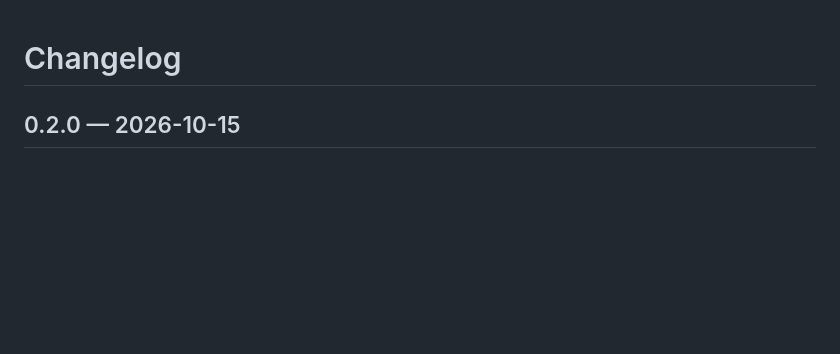
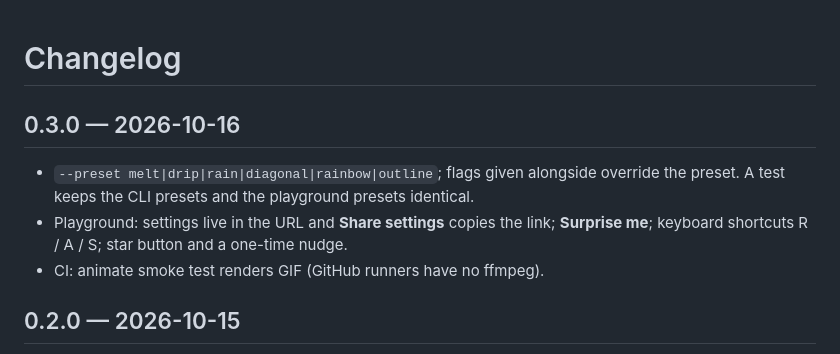
Before and after one commit to Renaissancexbt/pixelsort, a Markdown page: CHANGELOG.md, the part around the change. Drawn GitHub-style; blank space fills up the shorter version.

```diff
--- a/CHANGELOG.md
+++ b/CHANGELOG.md
@@ -1,4 +1,11 @@
 # Changelog
+
+## 0.3.0 — 2026-10-16
+- `--preset melt|drip|rain|diagonal|rainbow|outline`; flags given alongside override the preset.
+  A test keeps the CLI presets and the playground presets identical.
+- Playground: settings live in the URL and **Share settings** copies the link; **Surprise me**;
+  keyboard shortcuts R / A / S; star button and a one-time nudge.
+- CI: animate smoke test renders GIF (GitHub runners have no ffmpeg).
 
 ## 0.2.0 — 2026-10-15
 - **Playground** at renaissancexbt.github.io/pixelsort: drop a photo, live sliders, presets,
```
Also changed, not shown: README.md (+20 -1 lines), docs/img/playground.jpg (added), 1 other file.
